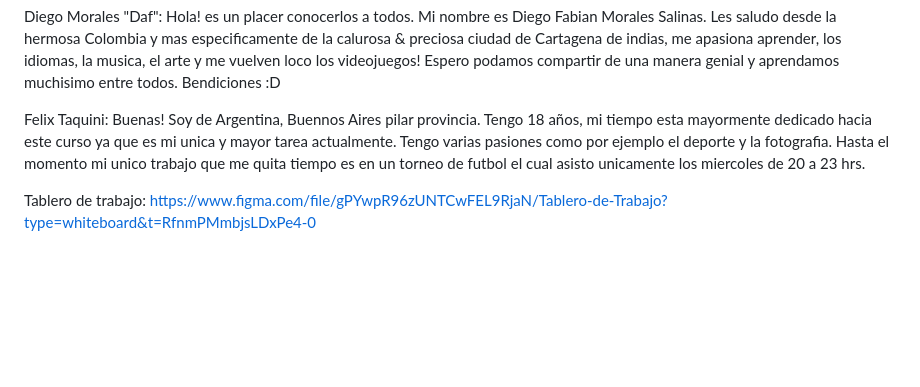
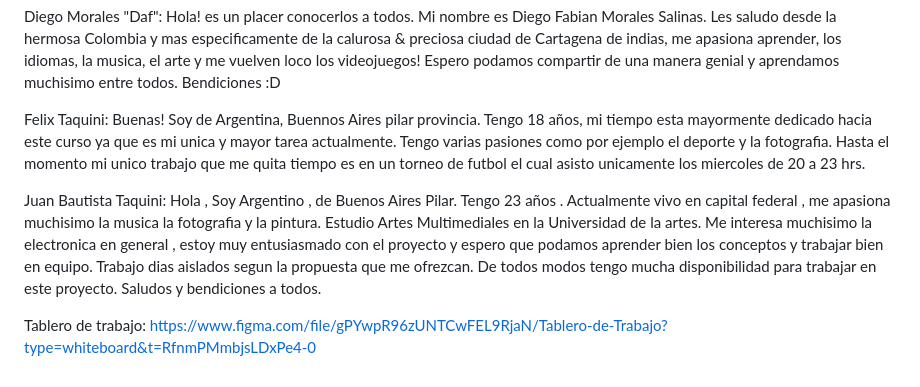
Before and after one commit to Miranda023/GRUPO4, a Markdown page: README.md, the part around the change. GitHub-like rendering; blank space fills up the shorter version.

Commit message:
agregue mi descripcion!

```diff
--- a/README.md
+++ b/README.md
@@ -32,4 +32,7 @@ Diego Morales "Daf": Hola! es un placer conocerlos a todos. Mi nombre es Diego F
 
 Felix Taquini: Buenas! Soy de Argentina, Buennos Aires pilar provincia. Tengo 18 años, mi tiempo esta mayormente dedicado hacia este curso ya que es mi unica y mayor tarea actualmente. Tengo varias pasiones como por ejemplo el deporte y la fotografia. Hasta el momento mi unico trabajo que me quita tiempo es en un torneo de futbol el cual asisto unicamente los miercoles de 20 a 23 hrs.
 
+Juan Bautista Taquini: Hola , Soy Argentino , de Buenos Aires Pilar. Tengo 23 años . Actualmente vivo en capital federal , me apasiona muchisimo la musica la fotografia y la pintura. Estudio Artes Multimediales en la Universidad de la artes. Me interesa muchisimo la electronica en general , estoy muy entusiasmado con el proyecto y espero que podamos aprender bien los conceptos y trabajar bien en equipo.
+Trabajo dias aislados segun la propuesta que me ofrezcan. De todos modos tengo mucha disponibilidad para trabajar en este proyecto. Saludos y bendiciones a todos.
+
 Tablero de trabajo: https://www.figma.com/file/gPYwpR96zUNTCwFEL9RjaN/Tablero-de-Trabajo?type=whiteboard&t=RfnmPMmbjsLDxPe4-0
```
